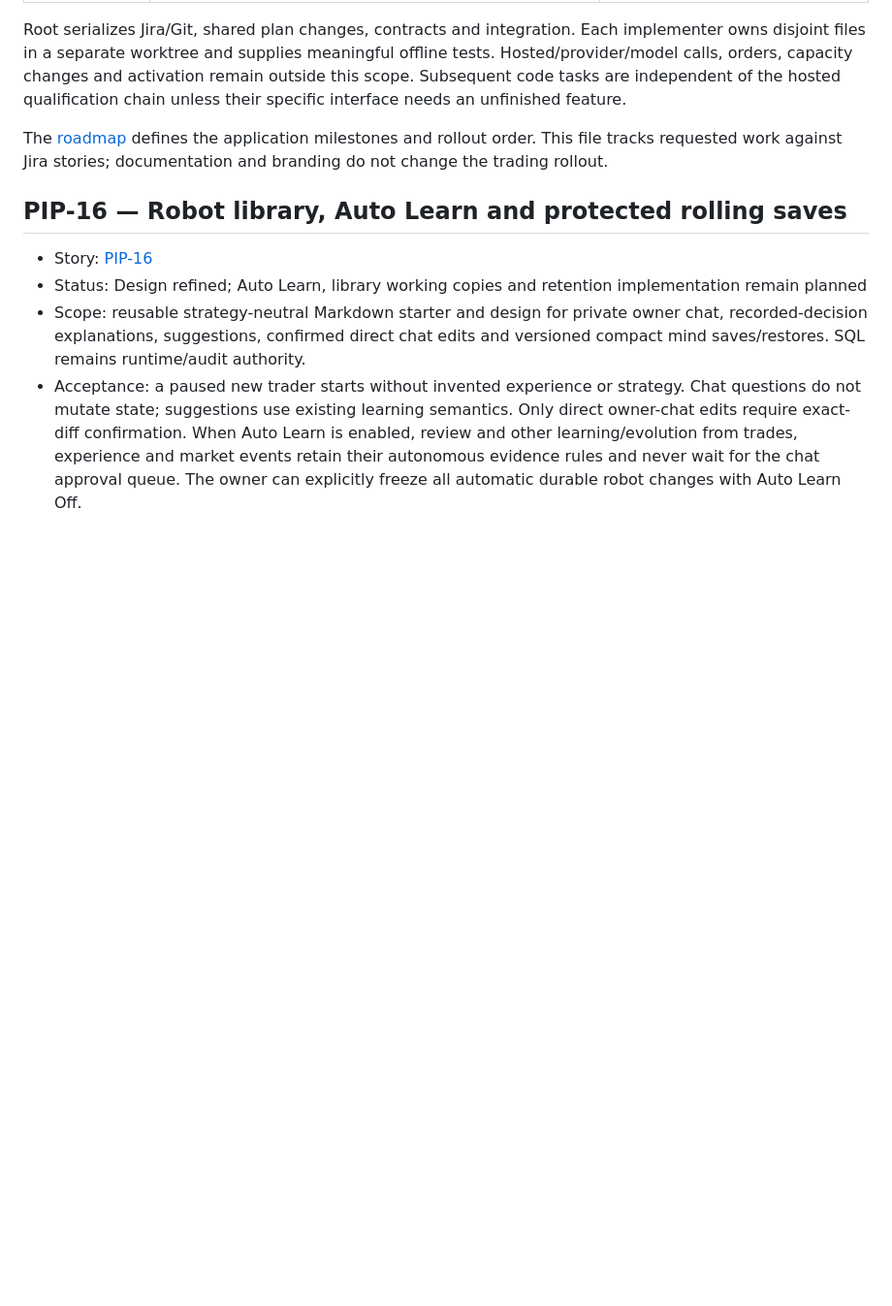
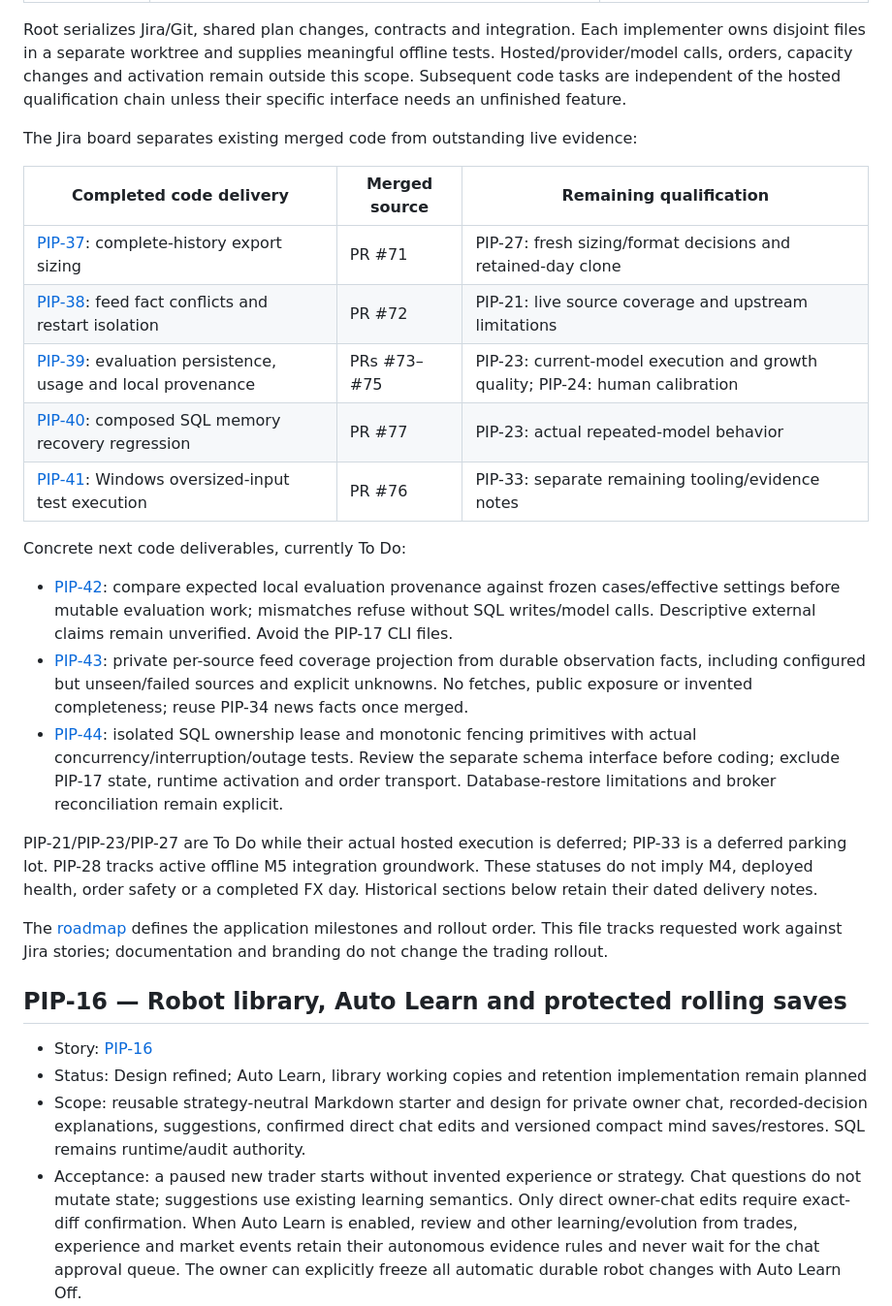
Before and after one commit to henrique-meyer/pipmind, a Markdown page: docs/plan.md, the part around the change. Shown at 97% size. Drawn GitHub-style; blank space fills up the shorter version.

Commit message:
PIP-34 map merged deliveries and concrete next work in Jira

```diff
--- a/docs/plan.md
+++ b/docs/plan.md
@@ -20,6 +20,37 @@ implementer owns disjoint files in a separate worktree and supplies meaningful
 offline tests. Hosted/provider/model calls, orders, capacity changes and activation
 remain outside this scope. Subsequent code tasks are independent of the hosted
 qualification chain unless their specific interface needs an unfinished feature.
+
+The Jira board separates existing merged code from outstanding live evidence:
+
+| Completed code delivery | Merged source | Remaining qualification |
+| --- | --- | --- |
+| [PIP-37](https://nitro.atlassian.net/browse/PIP-37): complete-history export sizing | PR #71 | PIP-27: fresh sizing/format decisions and retained-day clone |
+| [PIP-38](https://nitro.atlassian.net/browse/PIP-38): feed fact conflicts and restart isolation | PR #72 | PIP-21: live source coverage and upstream limitations |
+| [PIP-39](https://nitro.atlassian.net/browse/PIP-39): evaluation persistence, usage and local provenance | PRs #73–#75 | PIP-23: current-model execution and growth quality; PIP-24: human calibration |
+| [PIP-40](https://nitro.atlassian.net/browse/PIP-40): composed SQL memory recovery regression | PR #77 | PIP-23: actual repeated-model behavior |
+| [PIP-41](https://nitro.atlassian.net/browse/PIP-41): Windows oversized-input test execution | PR #76 | PIP-33: separate remaining tooling/evidence notes |
+
+Concrete next code deliverables, currently To Do:
+
+- [PIP-42](https://nitro.atlassian.net/browse/PIP-42): compare expected local
+  evaluation provenance against frozen cases/effective settings before mutable
+  evaluation work; mismatches refuse without SQL writes/model calls. Descriptive
+  external claims remain unverified. Avoid the PIP-17 CLI files.
+- [PIP-43](https://nitro.atlassian.net/browse/PIP-43): private per-source feed
+  coverage projection from durable observation facts, including configured but
+  unseen/failed sources and explicit unknowns. No fetches, public exposure or
+  invented completeness; reuse PIP-34 news facts once merged.
+- [PIP-44](https://nitro.atlassian.net/browse/PIP-44): isolated SQL ownership lease
+  and monotonic fencing primitives with actual concurrency/interruption/outage
+  tests. Review the separate schema interface before coding; exclude PIP-17 state,
+  runtime activation and order transport. Database-restore limitations and broker
+  reconciliation remain explicit.
+
+PIP-21/PIP-23/PIP-27 are To Do while their actual hosted execution is deferred;
+PIP-33 is a deferred parking lot. PIP-28 tracks active offline M5 integration
+groundwork. These statuses do not imply M4, deployed health, order safety or a
+completed FX day. Historical sections below retain their dated delivery notes.
 
 The [roadmap](roadmap.md) defines the application milestones and rollout order. This file tracks requested work against Jira stories; documentation and branding do not change the trading rollout.
 
```
